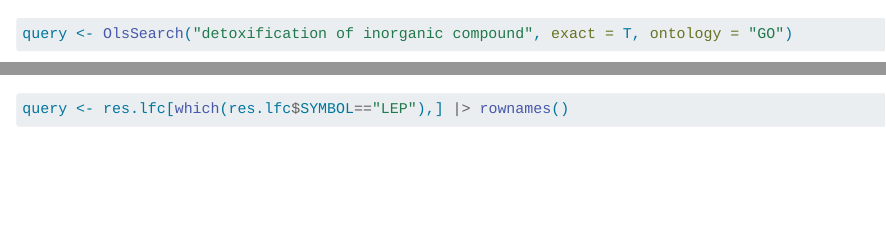
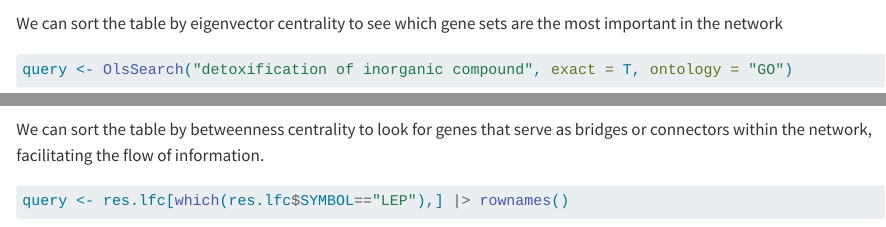
Before and after one commit to pipaber/RNA-Seq, a Quarto document (index.qmd): the page in a window 1100 px wide, from 18190 px down, and a second part further down, joined at a grey line. Rendered offline with R 4.5, knitr and Pandoc in place of Quarto, with nearby package versions; some code elsewhere in the file could not run offline; a font, style sheet, LaTeX package, included part or bibliography that could not be used is replaced or left out.

Commit message:
Built site for gh-pages

````diff
--- a/index.qmd
+++ b/index.qmd
@@ -686,6 +686,8 @@ htmltools::tagList(list(DT::datatable(df_c, extensions = 'Buttons', options = li
 
 ```
 
+We can sort the table by eigenvector centrality to see which gene sets are the most important in the network
+
 ```{r}
 #| echo: true
 
@@ -777,6 +779,8 @@ htmltools::tagList(list(DT::datatable(df_d, extensions = 'Buttons', options = li
 
 ```
 
+We can sort the table by betweenness centrality to look for genes that serve as bridges or connectors within the network, facilitating the flow of information.
+
 ```{r}
 #| echo: true
 
````
Also changed, not shown: index-preview.html, index.html, index_files/figure-html/unnamed-chunk-13-1.png, index_files/figure-html/unnamed-chunk-17-1.png, index_files/figure-html/unnamed-chunk-21-1.png, index_files/figure-html/unnamed-chunk-21-2.png, index_files/figure-html/unnamed-chunk-22-5.png, index_files/figure-html/unnamed-chunk-24-1.png, index_files/figure-html/unnamed-chunk-28-1.png, index_files/figure-html/unnamed-chunk-28-2.png, index_files/figure-html/unnamed-chunk-28-3.png, index_files/figure-html/unnamed-chunk-34-1.png, index_files/figure-html/unnamed-chunk-34-2.png, index_files/figure-html/unnamed-chunk-34-3.png, 3 other files.
